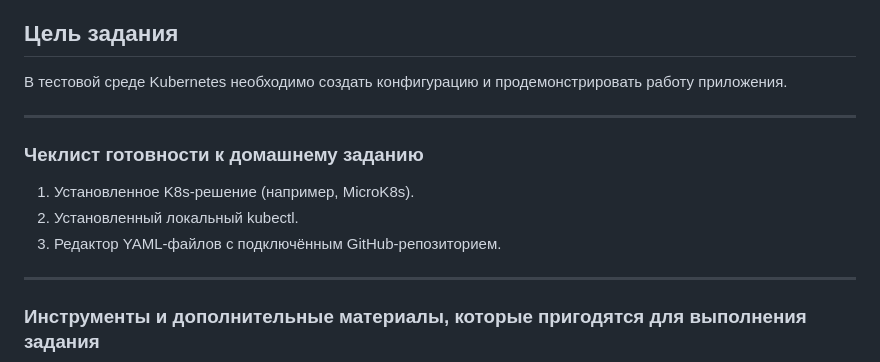
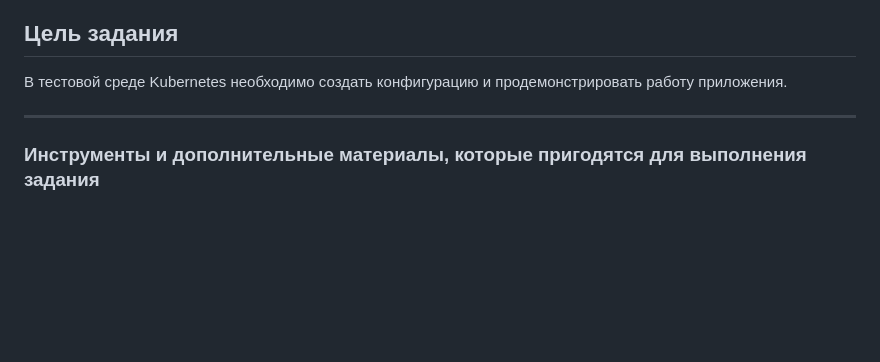
Before and after one commit to StackAls/nl-homeworks, a Markdown page: kuber-base/2.3/README.md, the part around the change. Rendered like a GitHub page; blank space fills up the shorter version.

Commit message:
Fix 2.3 README

```diff
--- a/kuber-base/2.3/README.md
+++ b/kuber-base/2.3/README.md
@@ -3,14 +3,6 @@
 ## Цель задания
 
 В тестовой среде Kubernetes необходимо создать конфигурацию и продемонстрировать работу приложения.
-
-------
-
-### Чеклист готовности к домашнему заданию
-
-1. Установленное K8s-решение (например, MicroK8s).
-2. Установленный локальный kubectl.
-3. Редактор YAML-файлов с подключённым GitHub-репозиторием.
 
 ------
 
```
